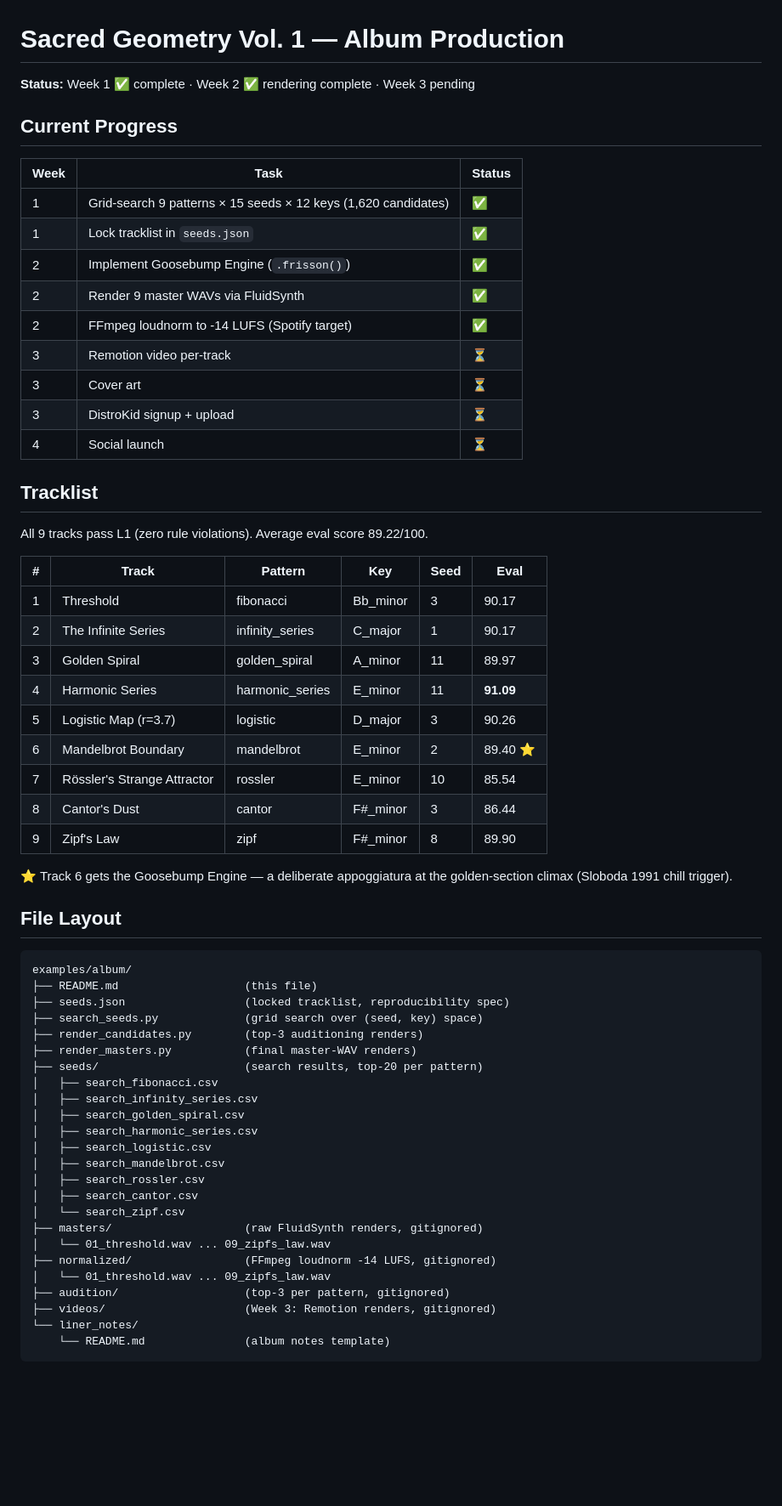
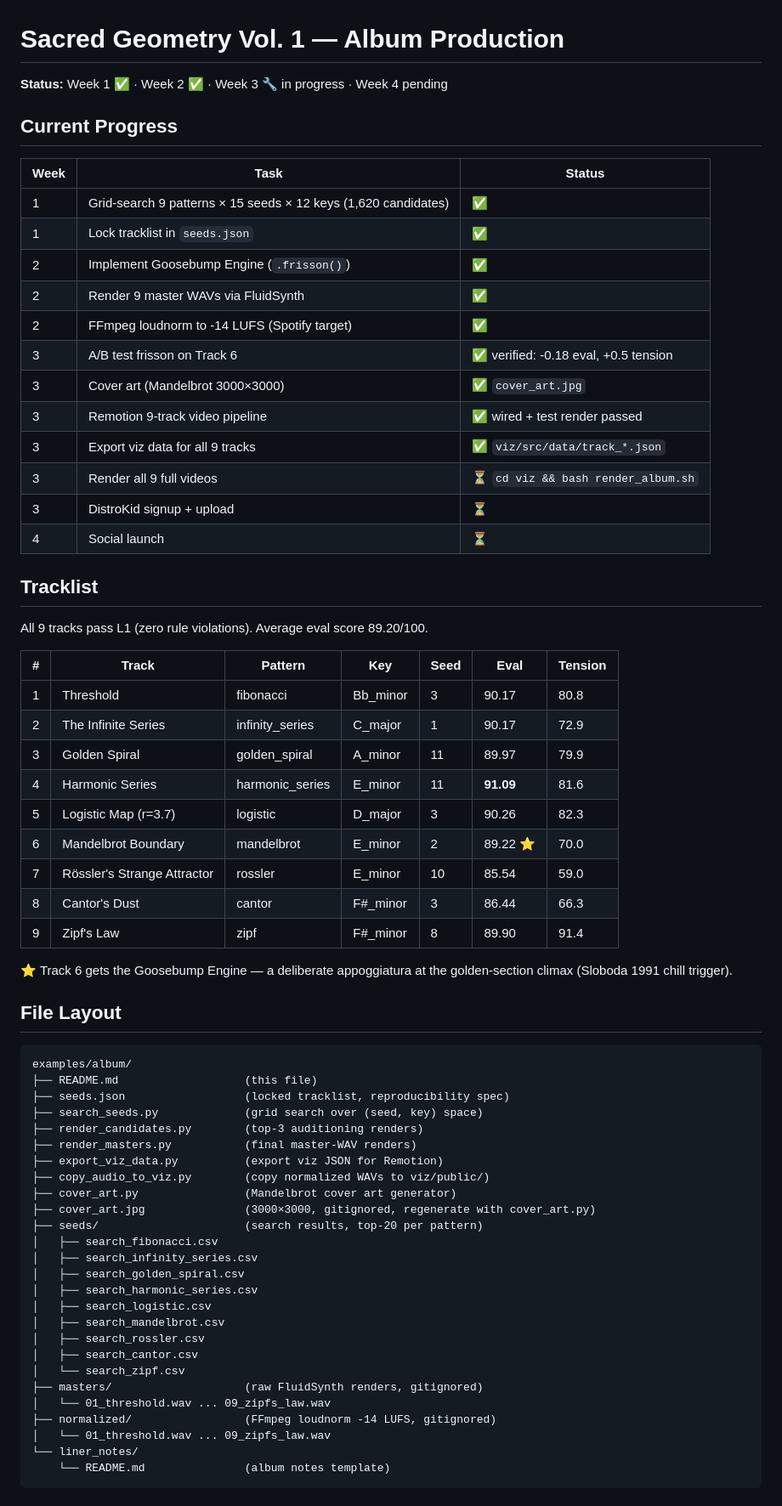
Before and after one commit to konradreyhe/sacred-composer, a Markdown page: examples/album/README.md, the part around one of its changes. Shown at 85% size. Rendered like a GitHub page; blank space fills up the shorter version.

Commit message:
Update album dashboard: Week 3 progress, tension scores, video pipeline docs
Co-Authored-By: Claude Opus 4.6 (1M context) <noreply@anthropic.com>

````diff
--- a/examples/album/README.md
+++ b/examples/album/README.md
@@ -1,6 +1,6 @@
 # Sacred Geometry Vol. 1 — Album Production
 
-**Status:** Week 1 ✅ complete · Week 2 ✅ rendering complete · Week 3 pending
+**Status:** Week 1 ✅ · Week 2 ✅ · Week 3 🔧 in progress · Week 4 pending
 
 ## Current Progress
 
@@ -11,26 +11,29 @@
 | 2 | Implement Goosebump Engine (`.frisson()`) | ✅ |
 | 2 | Render 9 master WAVs via FluidSynth | ✅ |
 | 2 | FFmpeg loudnorm to -14 LUFS (Spotify target) | ✅ |
-| 3 | Remotion video per-track | ⏳ |
-| 3 | Cover art | ⏳ |
+| 3 | A/B test frisson on Track 6 | ✅ verified: -0.18 eval, +0.5 tension |
+| 3 | Cover art (Mandelbrot 3000×3000) | ✅ `cover_art.jpg` |
+| 3 | Remotion 9-track video pipeline | ✅ wired + test render passed |
+| 3 | Export viz data for all 9 tracks | ✅ `viz/src/data/track_*.json` |
+| 3 | Render all 9 full videos | ⏳ `cd viz && bash render_album.sh` |
 | 3 | DistroKid signup + upload | ⏳ |
 | 4 | Social launch | ⏳ |
 
 ## Tracklist
 
-All 9 tracks pass L1 (zero rule violations). Average eval score 89.22/100.
+All 9 tracks pass L1 (zero rule violations). Average eval score 89.20/100.
 
-| # | Track | Pattern | Key | Seed | Eval |
-|---|---|---|---|---|---|
-| 1 | Threshold | fibonacci | Bb_minor | 3 | 90.17 |
-| 2 | The Infinite Series | infinity_series | C_major | 1 | 90.17 |
-| 3 | Golden Spiral | golden_spiral | A_minor | 11 | 89.97 |
-| 4 | Harmonic Series | harmonic_series | E_minor | 11 | **91.09** |
-| 5 | Logistic Map (r=3.7) | logistic | D_major | 3 | 90.26 |
-| 6 | Mandelbrot Boundary | mandelbrot | E_minor | 2 | 89.40 ⭐ |
-| 7 | Rössler's Strange Attractor | rossler | E_minor | 10 | 85.54 |
-| 8 | Cantor's Dust | cantor | F#_minor | 3 | 86.44 |
-| 9 | Zipf's Law | zipf | F#_minor | 8 | 89.90 |
+| # | Track | Pattern | Key | Seed | Eval | Tension |
+|---|---|---|---|---|---|---|
+| 1 | Threshold | fibonacci | Bb_minor | 3 | 90.17 | 80.8 |
+| 2 | The Infinite Series | infinity_series | C_major | 1 | 90.17 | 72.9 |
+| 3 | Golden Spiral | golden_spiral | A_minor | 11 | 89.97 | 79.9 |
+| 4 | Harmonic Series | harmonic_series | E_minor | 11 | **91.09** | 81.6 |
+| 5 | Logistic Map (r=3.7) | logistic | D_major | 3 | 90.26 | 82.3 |
+| 6 | Mandelbrot Boundary | mandelbrot | E_minor | 2 | 89.22 ⭐ | 70.0 |
+| 7 | Rössler's Strange Attractor | rossler | E_minor | 10 | 85.54 | 59.0 |
+| 8 | Cantor's Dust | cantor | F#_minor | 3 | 86.44 | 66.3 |
+| 9 | Zipf's Law | zipf | F#_minor | 8 | 89.90 | 91.4 |
 
 ⭐ Track 6 gets the Goosebump Engine — a deliberate appoggiatura at
 the golden-section climax (Sloboda 1991 chill trigger).
@@ -44,6 +47,10 @@ examples/album/
 ├── search_seeds.py             (grid search over (seed, key) space)
 ├── render_candidates.py        (top-3 auditioning renders)
 ├── render_masters.py           (final master-WAV renders)
+├── export_viz_data.py          (export viz JSON for Remotion)
+├── copy_audio_to_viz.py        (copy normalized WAVs to viz/public/)
+├── cover_art.py                (Mandelbrot cover art generator)
+├── cover_art.jpg               (3000×3000, gitignored, regenerate with cover_art.py)
 ├── seeds/                      (search results, top-20 per pattern)
 │   ├── search_fibonacci.csv
 │   ├── search_infinity_series.csv
@@ -58,8 +65,6 @@ examples/album/
 │   └── 01_threshold.wav ... 09_zipfs_law.wav
 ├── normalized/                 (FFmpeg loudnorm -14 LUFS, gitignored)
 │   └── 01_threshold.wav ... 09_zipfs_law.wav
-├── audition/                   (top-3 per pattern, gitignored)
-├── videos/                     (Week 3: Remotion renders, gitignored)
 └── liner_notes/
     └── README.md               (album notes template)
 ```
````
Also changed, not shown: other parts of examples/album/README.md (+22 -8 lines).
